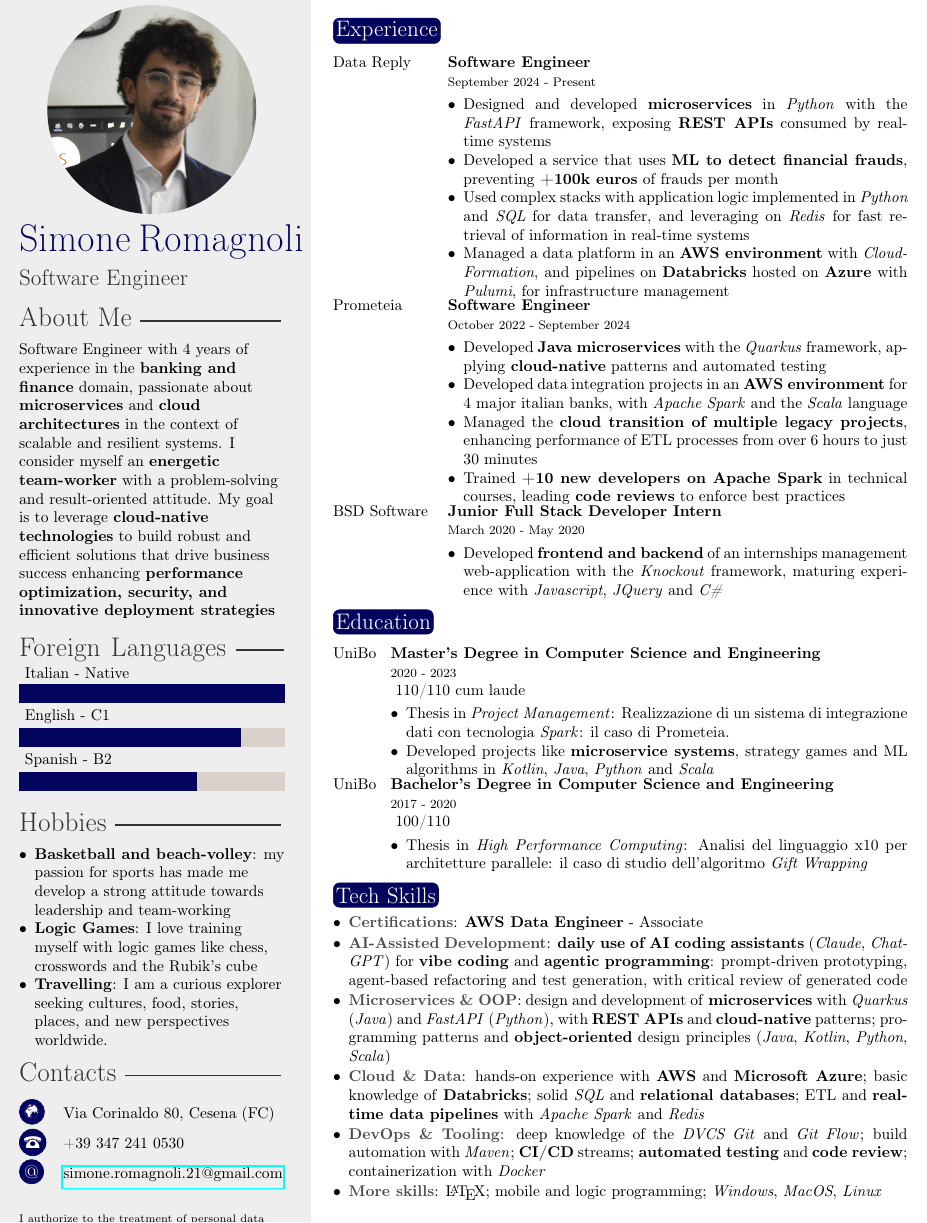
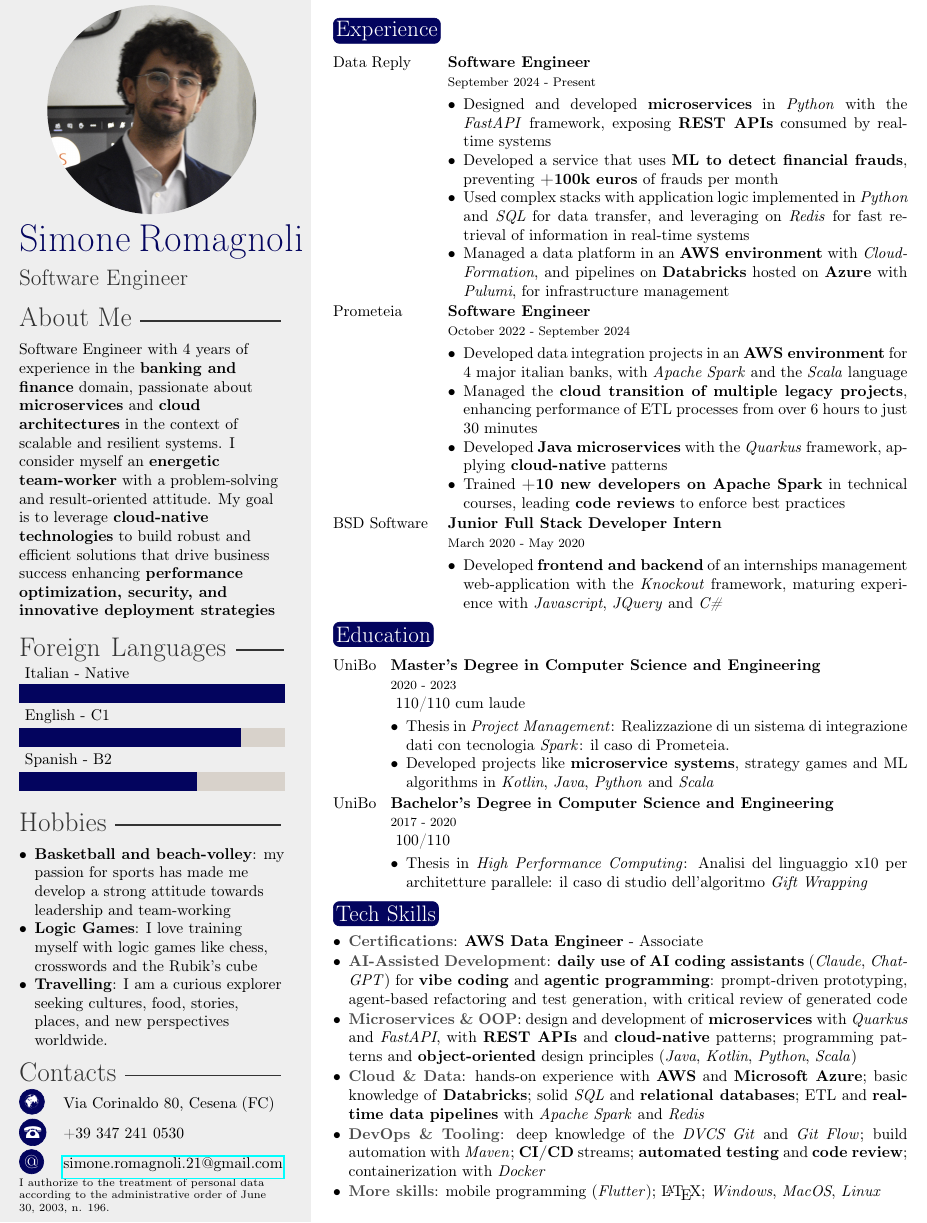
Before and after one commit to simone-romagnoli/curriculum-vitae, a LaTeX CV (doc/curriculum-vitae-eng.tex, which reads doc/template-eng.cls): part of the page, cut so that both start at the same text. Compiled offline with pdfLaTeX.

Commit message:
fix: layout and content

```diff
--- a/doc/curriculum-vitae-eng.tex
+++ b/doc/curriculum-vitae-eng.tex
@@ -43,17 +43,17 @@ My goal is to leverage \textbf{cloud-native technologies} to build robust and ef
             \item Used complex stacks with application logic implemented in \textit{Python} and \textit{SQL} for data transfer, and leveraging on \textit{Redis} for fast retrieval of information in real-time systems
             \item Managed a data platform in an \textbf{AWS environment} with \textit{CloudFormation}, and pipelines on \textbf{Databricks} hosted on \textbf{Azure} with \textit{Pulumi}, for infrastructure management
         \end{itemize}
-        \vspace{-12pt}
+        \vspace{-8pt}
     }
     \cvboxitemlarge{Prometeia}{Software Engineer}{October 2022 - September 2024}{
         \vspace{-10pt}
         \begin{itemize}[leftmargin=*,itemsep=0pt,topsep=1pt,parsep=0pt]
-            \item Developed \textbf{Java microservices} with the \textit{Quarkus} framework, applying \textbf{cloud-native} patterns and automated testing
             \item Developed data integration projects in an \textbf{AWS environment} for 4 major italian banks, with \textit{Apache Spark} and the \textit{Scala} language
             \item Managed the \textbf{cloud transition of multiple legacy projects}, enhancing performance of ETL processes from over 6 hours to just 30 minutes
+            \item Developed \textbf{Java microservices} with the \textit{Quarkus} framework, applying \textbf{cloud-native} patterns
             \item Trained \textbf{+10 new developers on Apache Spark} in technical courses, leading \textbf{code reviews} to enforce best practices
         \end{itemize}
-        \vspace{-12pt}
+        \vspace{-8pt}
     }
     \cvboxitemlarge{BSD Software}{Junior Full Stack Developer Intern}{March 2020 - May 2020}{
         \vspace{-10pt}
@@ -74,7 +74,7 @@ My goal is to leverage \textbf{cloud-native technologies} to build robust and ef
             \item Thesis in \textit{Project Management}: Realizzazione di un sistema di integrazione dati con tecnologia \textit{Spark}: il caso di Prometeia.
             \item Developed projects like \textbf{microservice systems}, strategy games and ML algorithms in \textit{Kotlin}, \textit{Java}, \textit{Python} and \textit{Scala}
         \end{itemize}
-        \vspace{-12pt}
+        \vspace{-8pt}
     }
     \cvboxitem{UniBo}{Bachelor's Degree in Computer Science and Engineering}{2017 - 2020}{
         \vspace{-10pt}
@@ -93,10 +93,10 @@ My goal is to leverage \textbf{cloud-native technologies} to build robust and ef
 \begin{itemize}[leftmargin=*,itemsep=1pt,topsep=2pt,parsep=0pt]
     \item \textbfg{Certifications}: \textbf{AWS Data Engineer} - Associate
     \item \textbfg{AI-Assisted Development}: \textbf{daily use of AI coding assistants} (\textit{Claude}, \textit{ChatGPT}) for \textbf{vibe coding} and \textbf{agentic programming}: prompt-driven prototyping, agent-based refactoring and test generation, with critical review of generated code
-    \item \textbfg{Microservices \& OOP}: design and development of \textbf{microservices} with \textit{Quarkus} (\textit{Java}) and \textit{FastAPI} (\textit{Python}), with \textbf{REST APIs} and \textbf{cloud-native} patterns; programming patterns and \textbf{object-oriented} design principles (\textit{Java}, \textit{Kotlin}, \textit{Python}, \textit{Scala})
+    \item \textbfg{Microservices \& OOP}: design and development of \textbf{microservices} with \textit{Quarkus} and \textit{FastAPI}, with \textbf{REST APIs} and \textbf{cloud-native} patterns; programming patterns and \textbf{object-oriented} design principles (\textit{Java}, \textit{Kotlin}, \textit{Python}, \textit{Scala})
     \item \textbfg{Cloud \& Data}: hands-on experience with \textbf{AWS} and \textbf{Microsoft Azure}; basic knowledge of \textbf{Databricks}; solid \textit{SQL} and \textbf{relational databases}; ETL and \textbf{real-time data pipelines} with \textit{Apache Spark} and \textit{Redis}
     \item \textbfg{DevOps \& Tooling}: deep knowledge of the \textit{DVCS Git} and \textit{Git Flow}; build automation with \textit{Maven}; \textbf{CI/CD} streams; \textbf{automated testing} and \textbf{code review}; containerization with \textit{Docker}
-    \item \textbfg{More skills}: \LaTeX; mobile and logic programming; \textit{Windows}, \textit{MacOS}, \textit{Linux}
+    \item \textbfg{More skills}: mobile programming (\textit{Flutter}); \LaTeX;  \textit{Windows}, \textit{MacOS}, \textit{Linux}
 \end{itemize}
 \vspace{-\baselineskip}
 
--- a/doc/template-eng.cls
+++ b/doc/template-eng.cls
@@ -198,7 +198,7 @@
 
 		\profilesection{Contacts}
 		\begin{flushleft}
-			\vspace{-3mm}
+			\vspace{-15pt}
 			\renewcommand{\arraystretch}{1.6}
 			\begin{tabular}{p{0.5cm} @{\hskip 0.5cm}p{5cm}}
 			\ifthenelse{\equal{\cvdate}{}}{}{\textsc{\Large\icon{\Info}} & \cvdate\\}
@@ -213,7 +213,7 @@
 		%------------------------------------------------
 
 		\begin{flushleft}
-			\vspace{-3mm}
+			\vspace{-25pt}
 			\scriptsize{I authorize to the treatment of personal data according to the administrative order of June 30, 2003, n. 196.}
 		\end{flushleft}
 	\end{textblock}
```
